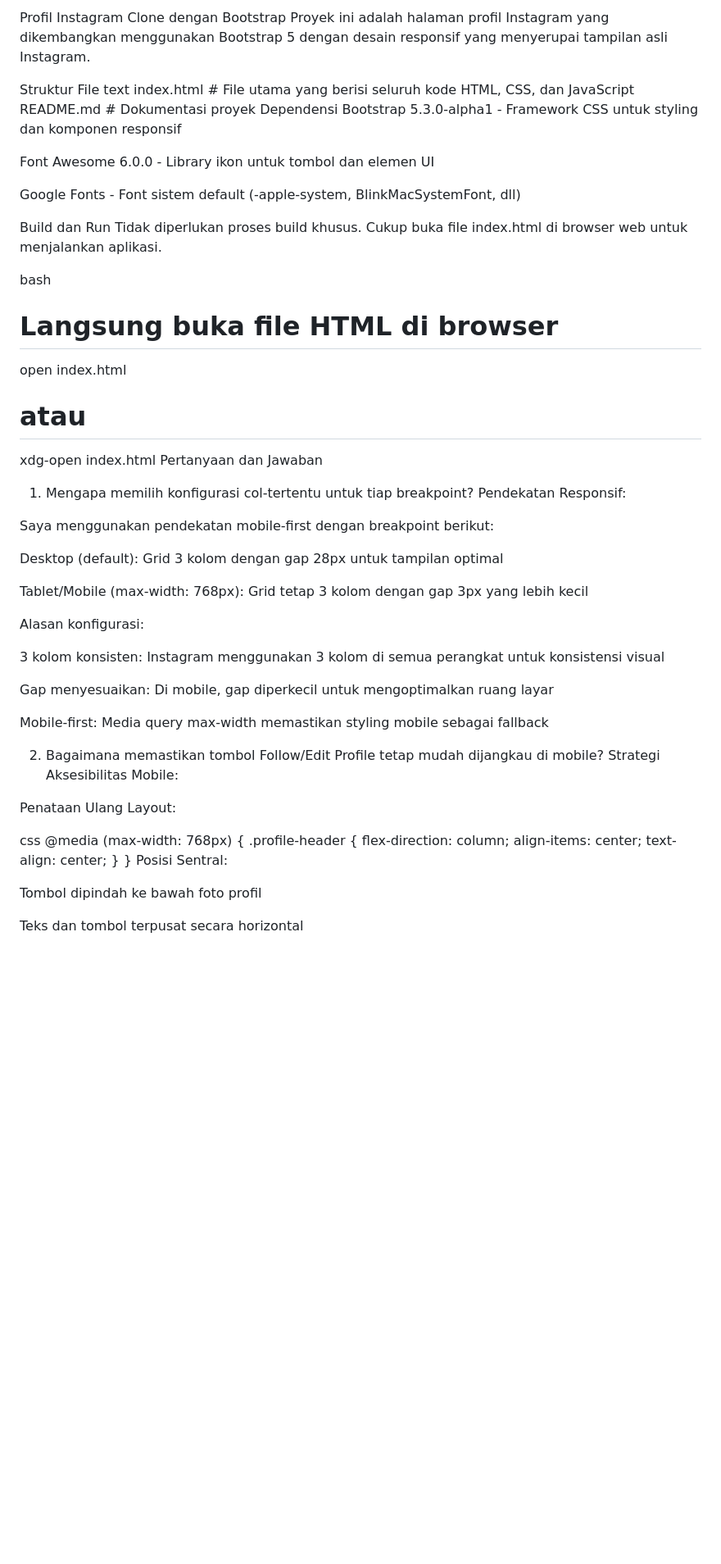
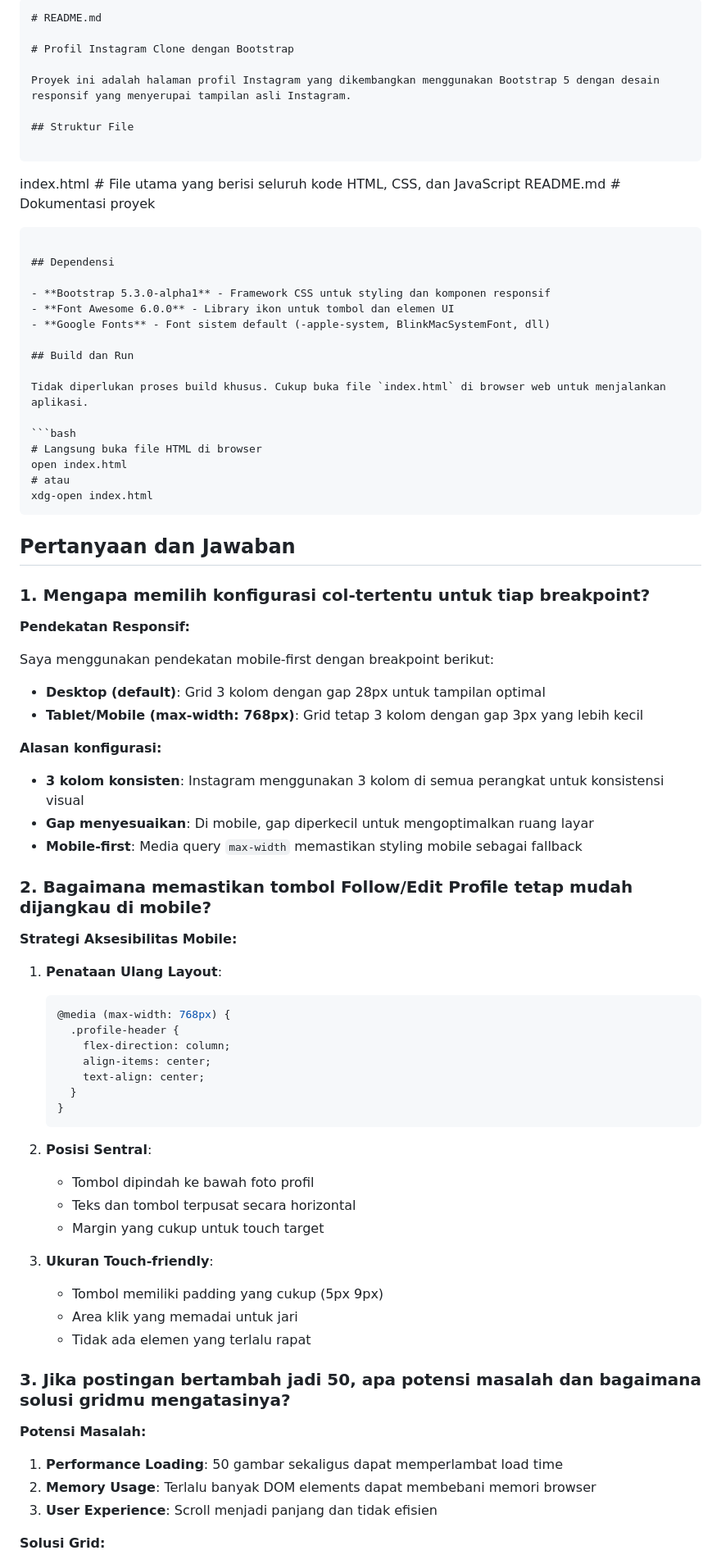
Before and after one commit to Taufik908/pemro_web_sk_github.io, a Markdown page: P3/bootstrap/ReadMe.md, the part around one of its changes. Shown at 82% size. Drawn GitHub-style; blank space fills up the shorter version.

````diff
--- a/P3/bootstrap/ReadMe.md
+++ b/P3/bootstrap/ReadMe.md
@@ -1,59 +1,82 @@
-Profil Instagram Clone dengan Bootstrap
+```markdown
+# README.md
+
+# Profil Instagram Clone dengan Bootstrap
+
 Proyek ini adalah halaman profil Instagram yang dikembangkan menggunakan Bootstrap 5 dengan desain responsif yang menyerupai tampilan asli Instagram.
 
-Struktur File
-text
+## Struktur File
+
+```
 index.html          # File utama yang berisi seluruh kode HTML, CSS, dan JavaScript
 README.md           # Dokumentasi proyek
-Dependensi
-Bootstrap 5.3.0-alpha1 - Framework CSS untuk styling dan komponen responsif
+```
 
-Font Awesome 6.0.0 - Library ikon untuk tombol dan elemen UI
+## Dependensi
 
-Google Fonts - Font sistem default (-apple-system, BlinkMacSystemFont, dll)
+- **Bootstrap 5.3.0-alpha1** - Framework CSS untuk styling dan komponen responsif
+- **Font Awesome 6.0.0** - Library ikon untuk tombol dan elemen UI
+- **Google Fonts** - Font sistem default (-apple-system, BlinkMacSystemFont, dll)
 
-Build dan Run
-Tidak diperlukan proses build khusus. Cukup buka file index.html di browser web untuk menjalankan aplikasi.
+## Build dan Run
 
-bash
+Tidak diperlukan proses build khusus. Cukup buka file `index.html` di browser web untuk menjalankan aplikasi.
+
+```bash
 # Langsung buka file HTML di browser
 open index.html
 # atau
 xdg-open index.html
-Pertanyaan dan Jawaban
-1. Mengapa memilih konfigurasi col-tertentu untuk tiap breakpoint?
-Pendekatan Responsif:
+```
+
+## Pertanyaan dan Jawaban
+
+### 1. Mengapa memilih konfigurasi col-tertentu untuk tiap breakpoint?
+
+**Pendekatan Responsif:**
 
 Saya menggunakan pendekatan mobile-first dengan breakpoint berikut:
 
-Desktop (default): Grid 3 kolom dengan gap 28px untuk tampilan optimal
+- **Desktop (default)**: Grid 3 kolom dengan gap 28px untuk tampilan optimal
+- **Tablet/Mobile (max-width: 768px)**: Grid tetap 3 kolom dengan gap 3px yang lebih kecil
 
-Tablet/Mobile (max-width: 768px): Grid tetap 3 kolom dengan gap 3px yang lebih kecil
+**Alasan konfigurasi:**
+- **3 kolom konsisten**: Instagram menggunakan 3 kolom di semua perangkat untuk konsistensi visual
+- **Gap menyesuaikan**: Di mobile, gap diperkecil untuk mengoptimalkan ruang layar
+- **Mobile-first**: Media query `max-width` memastikan styling mobile sebagai fallback
 
-Alasan konfigurasi:
+### 2. Bagaimana memastikan tombol Follow/Edit Profile tetap mudah dijangkau di mobile?
 
-3 kolom konsisten: Instagram menggunakan 3 kolom di semua perangkat untuk konsistensi visual
+**Strategi Aksesibilitas Mobile:**
 
-Gap menyesuaikan: Di mobile, gap diperkecil untuk mengoptimalkan ruang layar
+1. **Penataan Ulang Layout**:
+   ```css
+   @media (max-width: 768px) {
+     .profile-header {
+       flex-direction: column;
+       align-items: center;
+       text-align: center;
+     }
+   }
+   ```
 
-Mobile-first: Media query max-width memastikan styling mobile sebagai fallback
+2. **Posisi Sentral**:
+   - Tombol dipindah ke bawah foto profil
+   - Teks dan tombol terpusat secara horizontal
+   - Margin yang cukup untuk touch target
 
-2. Bagaimana memastikan tombol Follow/Edit Profile tetap mudah dijangkau di mobile?
-Strategi Aksesibilitas Mobile:
+3. **Ukuran Touch-friendly**:
+   - Tombol memiliki padding yang cukup (5px 9px)
+   - Area klik yang memadai untuk jari
+   - Tidak ada elemen yang terlalu rapat
 
-Penataan Ulang Layout:
+### 3. Jika postingan bertambah jadi 50, apa potensi masalah dan bagaimana solusi gridmu mengatasinya?
 
-css
-@media (max-width: 768px) {
-  .profile-header {
-    flex-direction: column;
-    align-items: center;
-    text-align: center;
-  }
-}
-Posisi Sentral:
+**Potensi Masalah:**
 
-Tombol dipindah ke bawah foto profil
+1. **Performance Loading**: 50 gambar sekaligus dapat memperlambat load time
+2. **Memory Usage**: Terlalu banyak DOM elements dapat membebani memori browser
+3. **User Experience**: Scroll menjadi panjang dan tidak efisien
 
-Teks dan tombol terpusat secara horizontal
+**Solusi Grid:**
 
````
Also changed, not shown: other parts of P3/bootstrap/ReadMe.md (+41 -60 lines).
